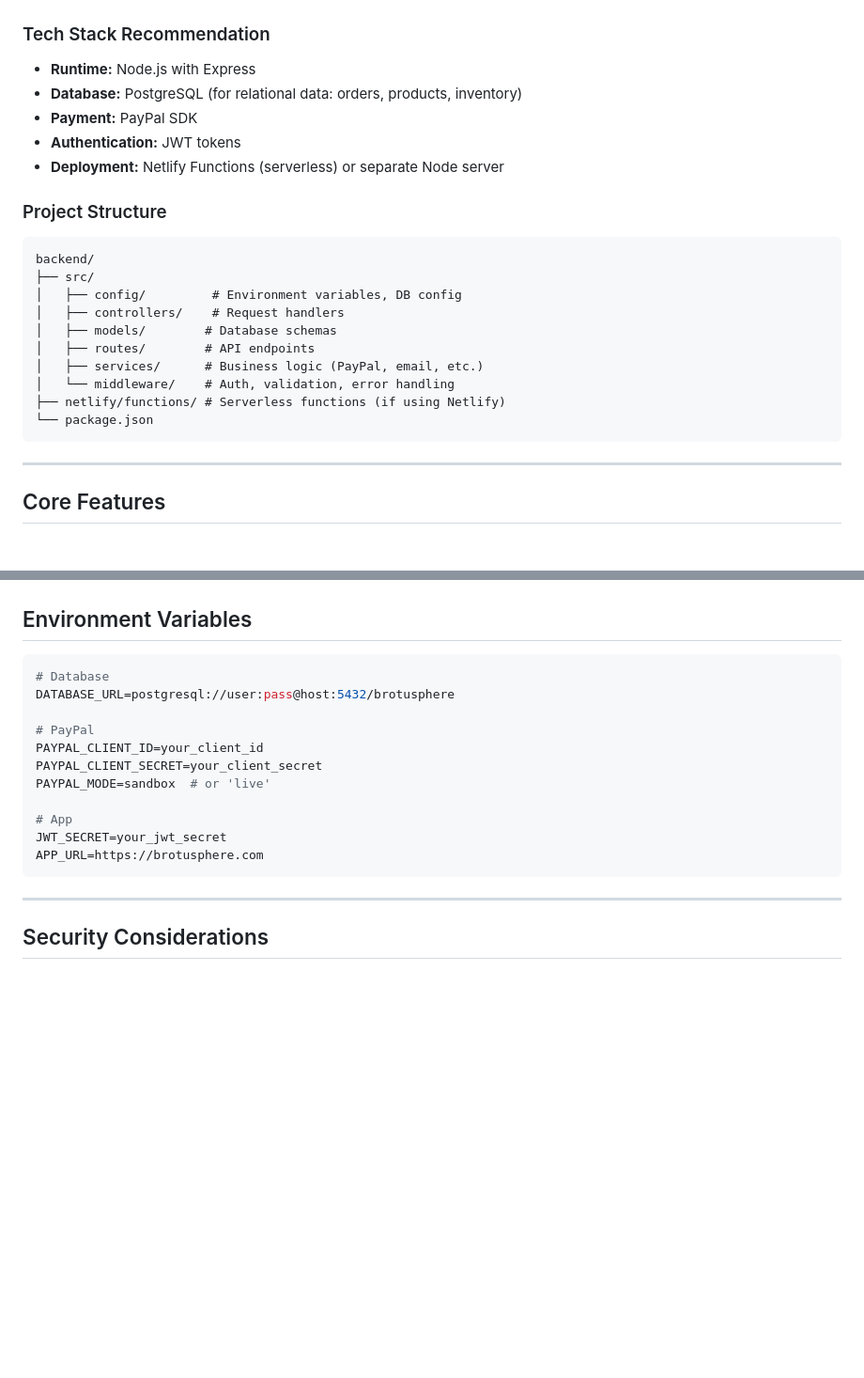
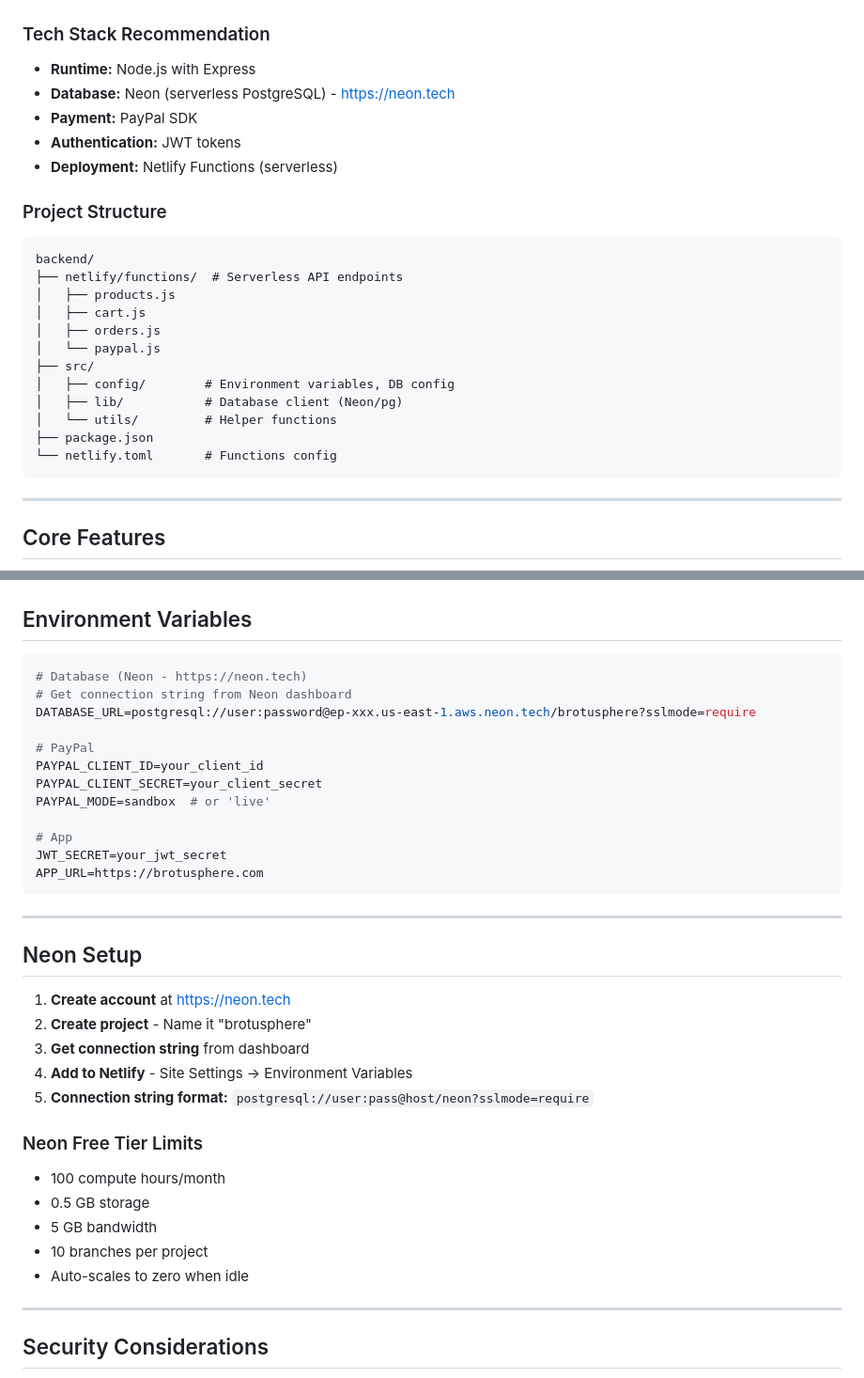
Before and after one commit to ubuntupunk/brotusphere, a Markdown page: docs/BACKEND_PLAN.md, 2 parts joined by grey strips. Shown at 94% size. GitHub-like rendering; blank space fills up the shorter version.

Commit message:
Update backend plan to use Neon for PostgreSQL

````diff
--- a/docs/BACKEND_PLAN.md
+++ b/docs/BACKEND_PLAN.md
@@ -9,23 +9,25 @@ E-commerce backend for Brotusphere (Sour Fig products) with shopping cart, PayPa
 
 ### Tech Stack Recommendation
 - **Runtime:** Node.js with Express
-- **Database:** PostgreSQL (for relational data: orders, products, inventory)
+- **Database:** Neon (serverless PostgreSQL) - https://neon.tech
 - **Payment:** PayPal SDK
 - **Authentication:** JWT tokens
-- **Deployment:** Netlify Functions (serverless) or separate Node server
+- **Deployment:** Netlify Functions (serverless)
 
 ### Project Structure
 ```
 backend/
+├── netlify/functions/  # Serverless API endpoints
+│   ├── products.js
+│   ├── cart.js
+│   ├── orders.js
+│   └── paypal.js
 ├── src/
-│   ├── config/         # Environment variables, DB config
-│   ├── controllers/    # Request handlers
-│   ├── models/        # Database schemas
-│   ├── routes/        # API endpoints
-│   ├── services/      # Business logic (PayPal, email, etc.)
-│   └── middleware/    # Auth, validation, error handling
-├── netlify/functions/ # Serverless functions (if using Netlify)
-└── package.json
+│   ├── config/        # Environment variables, DB config
+│   ├── lib/           # Database client (Neon/pg)
+│   └── utils/         # Helper functions
+├── package.json
+└── netlify.toml       # Functions config
 ```
 
 ---
@@ -217,8 +219,9 @@ Backend updates order status → Sends confirmation email
 ## Environment Variables
 
 ```env
-# Database
-DATABASE_URL=postgresql://user:pass@host:5432/brotusphere
+# Database (Neon - https://neon.tech)
+# Get connection string from Neon dashboard
+DATABASE_URL=postgresql://user:password@ep-xxx.us-east-1.aws.neon.tech/brotusphere?sslmode=require
 
 # PayPal
 PAYPAL_CLIENT_ID=your_client_id
@@ -229,6 +232,23 @@ PAYPAL_MODE=sandbox  # or 'live'
 JWT_SECRET=your_jwt_secret
 APP_URL=https://brotusphere.com
 ```
+
+---
+
+## Neon Setup
+
+1. **Create account** at https://neon.tech
+2. **Create project** - Name it "brotusphere"
+3. **Get connection string** from dashboard
+4. **Add to Netlify** - Site Settings → Environment Variables
+5. **Connection string format:** `postgresql://user:pass@host/neon?sslmode=require`
+
+### Neon Free Tier Limits
+- 100 compute hours/month
+- 0.5 GB storage
+- 5 GB bandwidth
+- 10 branches per project
+- Auto-scales to zero when idle
 
 ---
 
````
